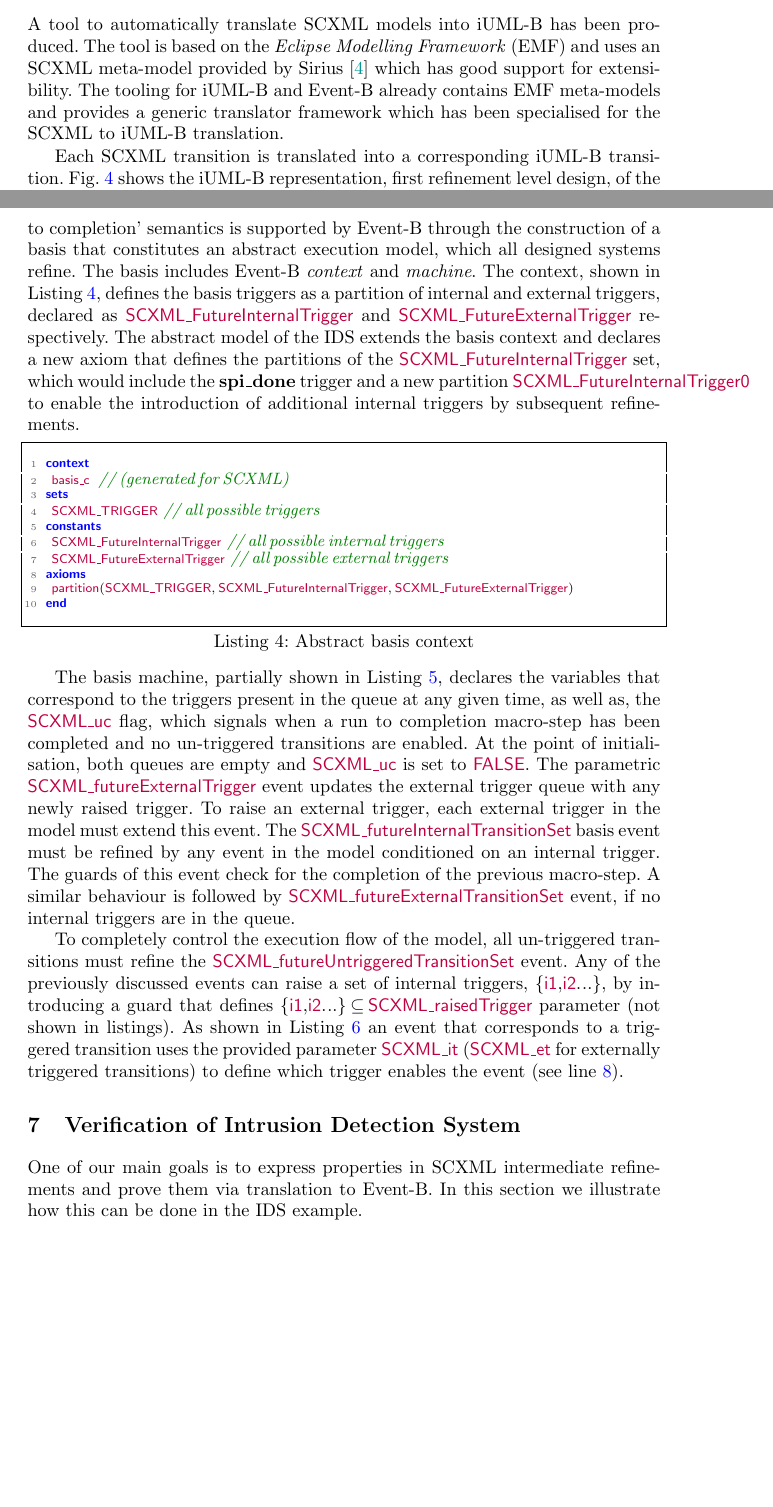
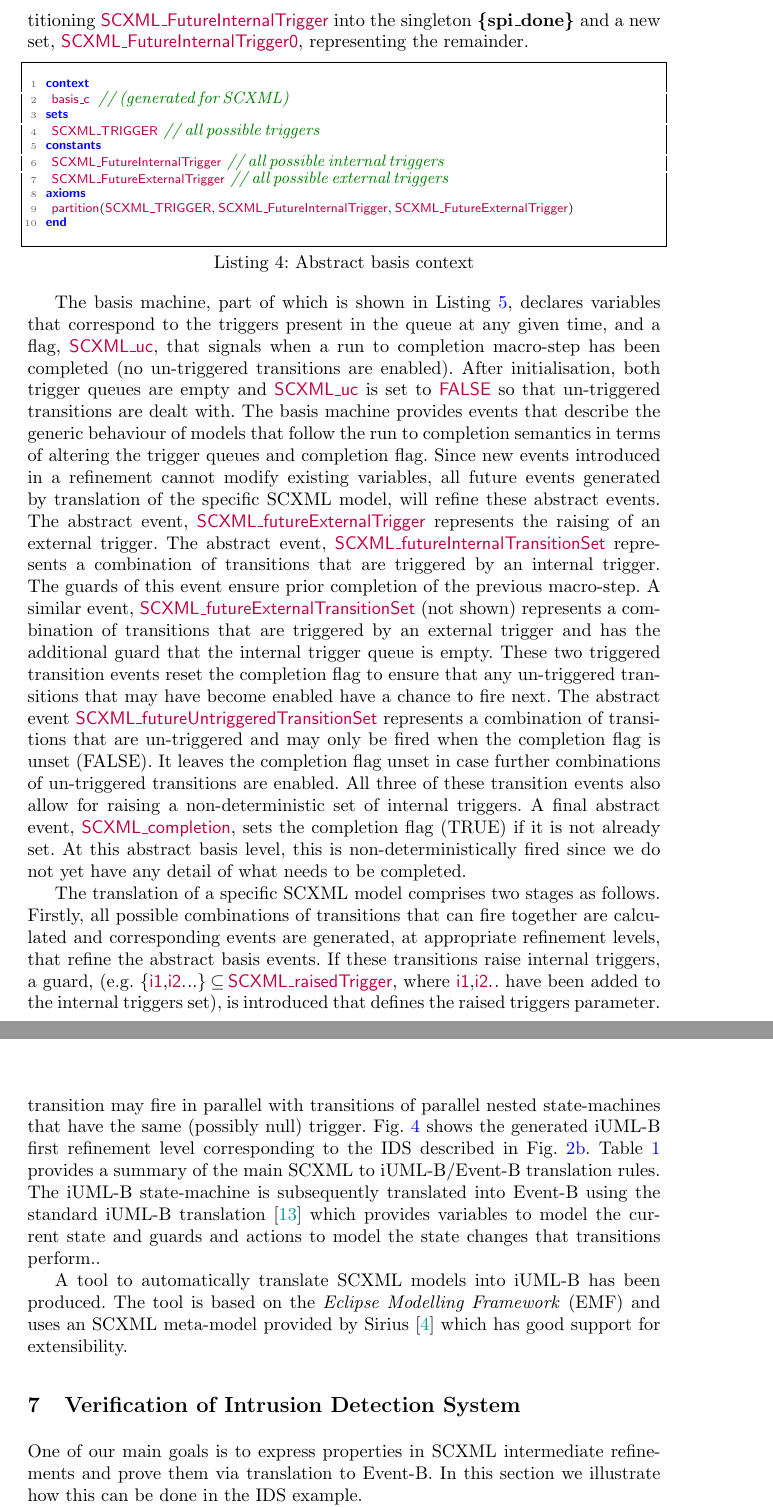
Before and after one commit to kmorris3/rodin_scxml_plugin, a LaTeX paper (manuscripts/FTSCS2018/SCXMLREF.tex, which reads manuscripts/FTSCS2018/sections/translation.tex): two parts of pages 10 and 11 of 16 before the commit and two parts of pages 11 and 13 of 18 after it, joined at a grey line, cut at the place of the change, the shorter picture padded with empty space. Compiled offline with pdfLaTeX.

Commit message:
Revised translation section inc. 'rules' for generating

```diff
--- a/manuscripts/FTSCS2018/sections/translation.tex
+++ b/manuscripts/FTSCS2018/sections/translation.tex
@@ -3,14 +3,3 @@
 \section{\SCXML Translation}
 \label{sec:translation}
 
-A tool to automatically translate \SCXML models into \iUMLB has been produced.
-The tool is based on the \EMF and uses an \SCXML meta-model provided by Sirius~\cite{siriuswebsite} which has good support for extensibility.
-The tooling for \iUMLB and \EventB already contains \EMF meta-models and provides a generic translator framework which has been specialised for the \SCXML to \iUMLB translation.
-
-Each \SCXML transition is translated into a corresponding \iUMLB transition.
-Fig.~\ref{fig:iumlb-verif} shows the \iUMLB representation, first refinement level design, of the \IDS described in
-Fig.~\ref{fig:ASIC_SPI_1}.
-In the translation from \iUMLB to \EventB the `run to completion' semantics is supported by \EventB through the construction of a basis that constitutes an abstract execution model, which all designed systems refine.
-The basis includes \EventB \emph{context} and \emph{machine}.
-The context, shown in Listing~\ref{lst:BasisContext}, defines the basis triggers as a partition of internal and external triggers, declared as |SCXML_FutureInternalTrigger| and |SCXML_FutureExternalTrigger| respectively.
-The abstract model of the \IDS extends the basis context and declares a new axiom that defines the partitions of the |SCXML_FutureInternalTrigger| set, which would include the \textbf{spi\_done} trigger and a new partition |SCXML_FutureInternalTrigger0| to enable the introduction of additional internal triggers by subsequent refinements.
@@ -17,3 +10,4 @@ The abstract model of the \IDS extends the basis context and declares a new axio
+For example, the \IDS model introduces a specific internal trigger, \textbf{spi\_done},  by partitioning |SCXML_FutureInternalTrigger| into the singleton \textbf{\{spi\_done\}} and a new set, |SCXML_FutureInternalTrigger0|, representing the remainder.
  % as shown in line~\ref{line:refPartition} of Listing~\ref{lst:SecBotCont0}.
 
 \begin{lstlisting}[caption={Abstract basis context},label={lst:BasisContext}, language=Event-B, escapechar=|, frame=single, basicstyle=\rmfamily\scriptsize]
@@ -44,12 +38,18 @@ end
 % end
 % \end{lstlisting}
 
-The basis machine, partially shown in Listing~\ref{lst:BasisMachine}, declares the variables that correspond to the triggers present in the queue at any given time, as well as, the |SCXML_uc| flag, which signals when a run to completion macro-step has been completed and no un-triggered transitions are enabled.
-At the point of initialisation, both queues are empty and |SCXML_uc| is set to |FALSE|.
-The parametric |SCXML_futureExternalTrigger| event updates the external trigger queue with any newly raised trigger.
-To raise an external trigger, each external trigger in the model must extend this event.
-The |SCXML_futureInternalTransitionSet| basis event must be refined by any event in the model conditioned on an internal trigger.
-The guards of this event check for the completion of the previous macro-step.
-A similar behaviour is followed by |SCXML_futureExternalTransitionSet| event, if no internal triggers are in the queue.
+The basis machine, part of which is shown in Listing~\ref{lst:BasisMachine}, declares variables that correspond to the triggers present in the queue at any given time, and a flag, |SCXML_uc|, that signals when a run to completion macro-step has been completed (no un-triggered transitions are enabled).
+After initialisation, both trigger queues are empty and |SCXML_uc| is set to |FALSE| so that un-triggered transitions are dealt with.
+The basis machine provides events that describe the generic behaviour of models that follow the run to completion semantics in terms of altering the trigger queues and completion flag.
+Since new events introduced in a refinement cannot modify existing variables, all future events generated by translation of the specific \SCXML model, will refine these abstract events.
+The abstract event, |SCXML_futureExternalTrigger| represents the raising of an external trigger.
+The abstract event, |SCXML_futureInternalTransitionSet| represents a combination of transitions that are triggered by an internal trigger.
+The guards of this event ensure prior completion of the previous macro-step.
+A similar event, |SCXML_futureExternalTransitionSet| (not shown) represents a combination of transitions that are triggered by an external trigger and has the additional guard that the internal trigger queue is empty.
+These two triggered transition events reset the completion flag to ensure that any un-triggered transitions that may have become enabled have a chance to fire next.
+The abstract event |SCXML_futureUntriggeredTransitionSet| represents a combination of transitions that are un-triggered and may only be fired when the completion flag is unset (FALSE).
+It leaves the completion flag unset in case further combinations of un-triggered transitions are enabled.
+All three of these transition events also allow for raising a non-deterministic set of internal triggers.
+A final abstract event, |SCXML_completion|, sets the completion flag (TRUE) if it is not already set. At this abstract basis level, this is non-deterministically fired since we do not yet have any detail of what needs to be completed.
 
 \begin{lstfloat}[!tb]
@@ -106,9 +106,11 @@ end
 \end{lstlisting}
 \end{lstfloat}
 
-To completely control the execution flow of the model, all un-triggered transitions must refine the |SCXML_futureUntriggeredTransitionSet| event.
-Any of the previously discussed events can raise a set of internal triggers, |{i1,i2...}|, by introducing a guard that defines |{i1,i2...} <: SCXML_raisedTrigger| parameter (not shown in listings).
-As shown in Listing~\ref{lst:SecBotMach0} an event that corresponds to a triggered transition uses the provided parameter |SCXML_it| (|SCXML_et| for externally triggered transitions) to define which trigger enables the event (see line~\ref{line:defTrigger}).
+The translation of a specific \SCXML model comprises two stages as follows.
+Firstly, all possible combinations of transitions that can fire together are calculated and corresponding events are generated, at appropriate refinement levels, that refine the abstract basis events.
+If these transitions raise internal triggers, a guard, (e.g. |{i1,i2...} <: SCXML_raisedTrigger|, where |i1,i2..| have been added to the internal triggers set), is introduced that defines the raised triggers parameter.
+The subset constraint leaves it open for more raised triggers to be added by later refinements.
+For triggered transition combinations, the trigger is specified in a guard (see line~\ref{line:defTrigger} of Listing~\ref{lst:SecBotMach0}) that provides a value for the trigger parameter.
 
 \begin{lstlisting}[caption={Event-B event corresponding to internal triggered transition to \textbf{Wait50ms} state in refinement level 1 shown in Fig.~\ref{fig:ASIC}}, label={lst:SecBotMach0},language=Event-B, escapechar=|, frame=single, float=t]
 spi_done__InitialiseSensor_Wait50ms:
@@ -127,3 +129,8 @@ then
 end
 \end{lstlisting}
 
+Secondly, the \SCXML state-chart is translated into a corresponding iUML-B state-machine whose transitions elaborate (i.e. add state change details to) the possible transition combination events that the transition may be involved in.
+A transition may fire in parallel with transitions of parallel nested state-machines that have the same (possibly null) trigger.
+Fig.~\ref{fig:iumlb-verif} shows the generated \iUMLB first refinement level corresponding to the \IDS described in Fig.~\ref{fig:ASIC_SPI_1}.
+Table~\ref{tab:translation_rules} provides a summary of the main SCXML to iUML-B/Event-B translation rules.
+The iUML-B state-machine is subsequently translated into Event-B using the standard iUML-B translation~\cite{snook14:_b_statem} which provides variables to model the current state and guards and actions to model the state changes that transitions perform..
@@ -130,3 +188,11 @@ end
+	\label{tab:translation_rules}
+  \end{table}
+\end{EventBNoShortInline}
+
+A tool to automatically translate \SCXML models into \iUMLB has been produced.
+The tool is based on the \EMF and uses an \SCXML meta-model provided by Sirius~\cite{siriuswebsite} which has good support for extensibility.
+%The tooling for \iUMLB and \EventB already contains \EMF meta-models and provides a generic translator framework which has been specialised for the \SCXML to \iUMLB translation.
+
 %%% Local Variables:
 %%% mode: latex
 %%% TeX-master: "../SCXMLREF"
```
Also changed, not shown: manuscripts/FTSCS2018/sections/translation.tex (57 more changed lines).
